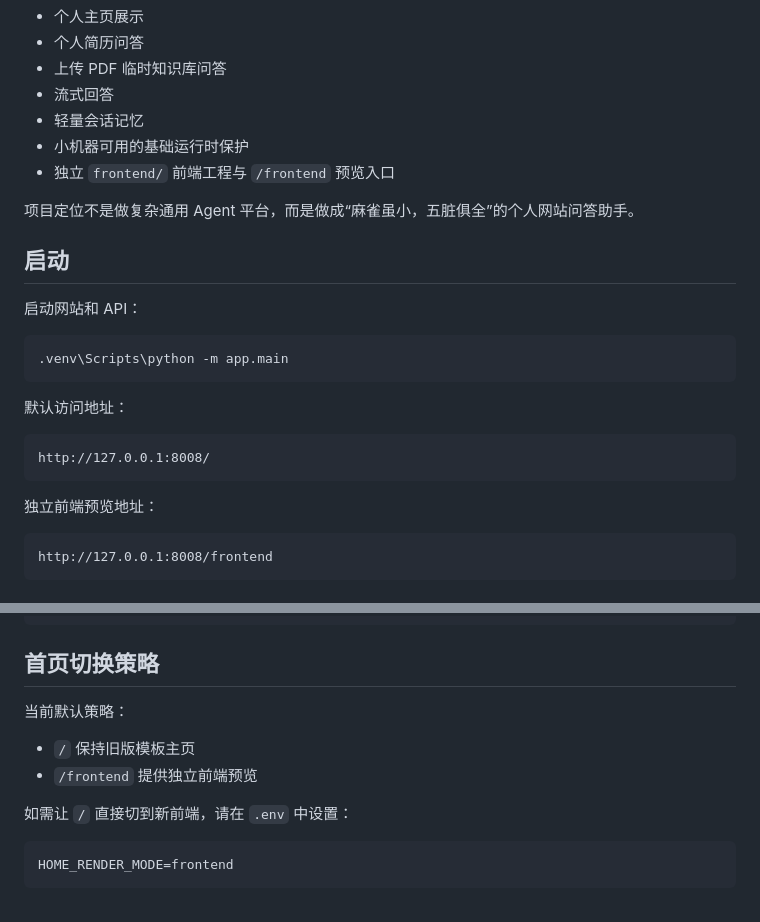
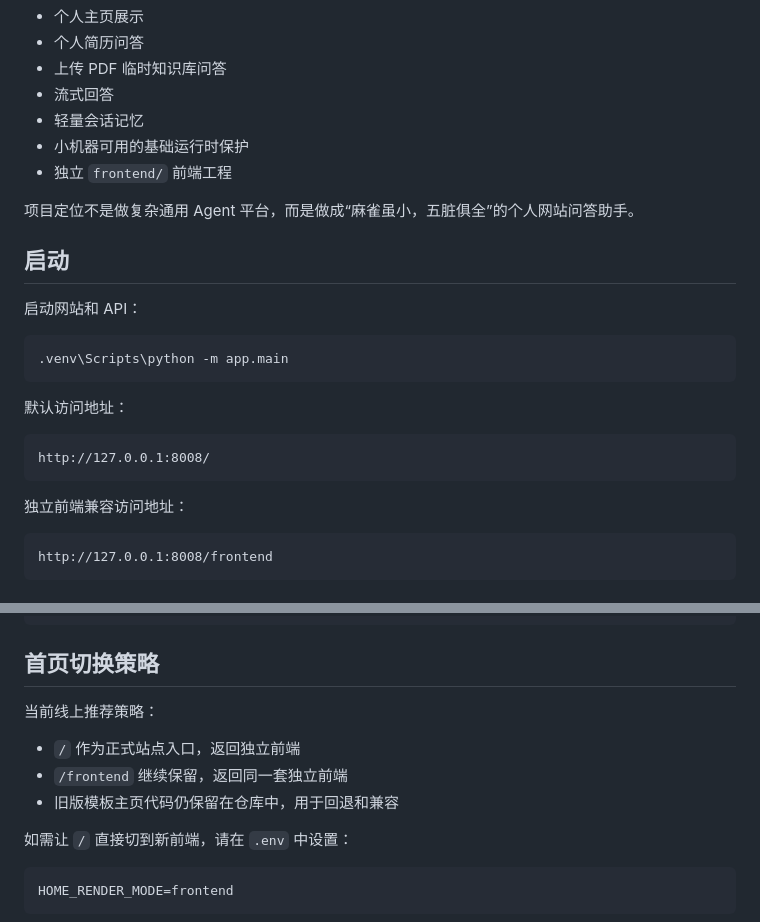
Before and after one commit to sunxuehai-dev/Personal-Website-Q-A-Assistant, a Markdown page: README.md, 2 parts joined by grey strips. Rendered like a GitHub page.

````diff
--- a/README.md
+++ b/README.md
@@ -8,7 +8,7 @@
 - 流式回答
 - 轻量会话记忆
 - 小机器可用的基础运行时保护
-- 独立 `frontend/` 前端工程与 `/frontend` 预览入口
+- 独立 `frontend/` 前端工程
 
 项目定位不是做复杂通用 Agent 平台，而是做成“麻雀虽小，五脏俱全”的个人网站问答助手。
 
@@ -26,7 +26,7 @@
 http://127.0.0.1:8008/
 ```
 
-独立前端预览地址：
+独立前端兼容访问地址：
 
 ```text
 http://127.0.0.1:8008/frontend
@@ -196,10 +196,11 @@ bash scripts/deploy_server.sh --skip-pull
 
 ## 首页切换策略
 
-当前默认策略：
+当前线上推荐策略：
 
-- `/` 保持旧版模板主页
-- `/frontend` 提供独立前端预览
+- `/` 作为正式站点入口，返回独立前端
+- `/frontend` 继续保留，返回同一套独立前端
+- 旧版模板主页代码仍保留在仓库中，用于回退和兼容
 
 如需让 `/` 直接切到新前端，请在 `.env` 中设置：
 
````
Also changed, not shown: docs/project_manual.md (+13 -11 lines).
